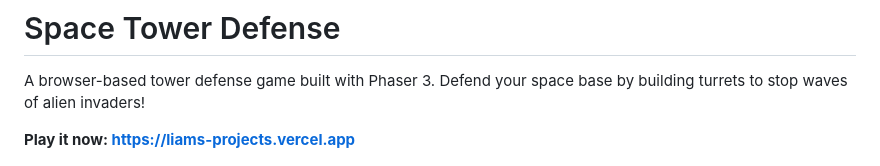
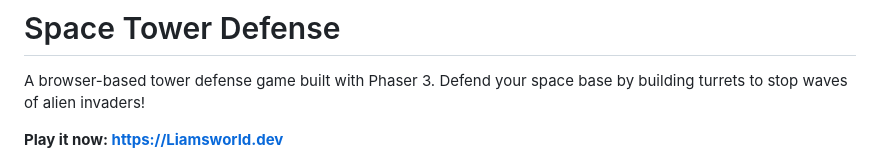
Before and after one commit to pauljrob/liams-projects, a Markdown page: README.md, the part around the change. Rendered like a GitHub page.

Commit message:
Update live URL to Liamsworld.dev
Co-Authored-By: Liam Roberts <liamroberts@users.noreply.github.com>
Co-Authored-By: Claude Opus 4.6 <noreply@anthropic.com>

```diff
--- a/README.md
+++ b/README.md
@@ -2,7 +2,7 @@
 
 A browser-based tower defense game built with Phaser 3. Defend your space base by building turrets to stop waves of alien invaders!
 
-**Play it now: [https://liams-projects.vercel.app](https://liams-projects.vercel.app)**
+**Play it now: [https://Liamsworld.dev](https://Liamsworld.dev)**
 
 ![Title Screen](assets/screenshots/title-screen.png)
 
```
Also changed, not shown: CLAUDE.md (+1 -1 lines).
